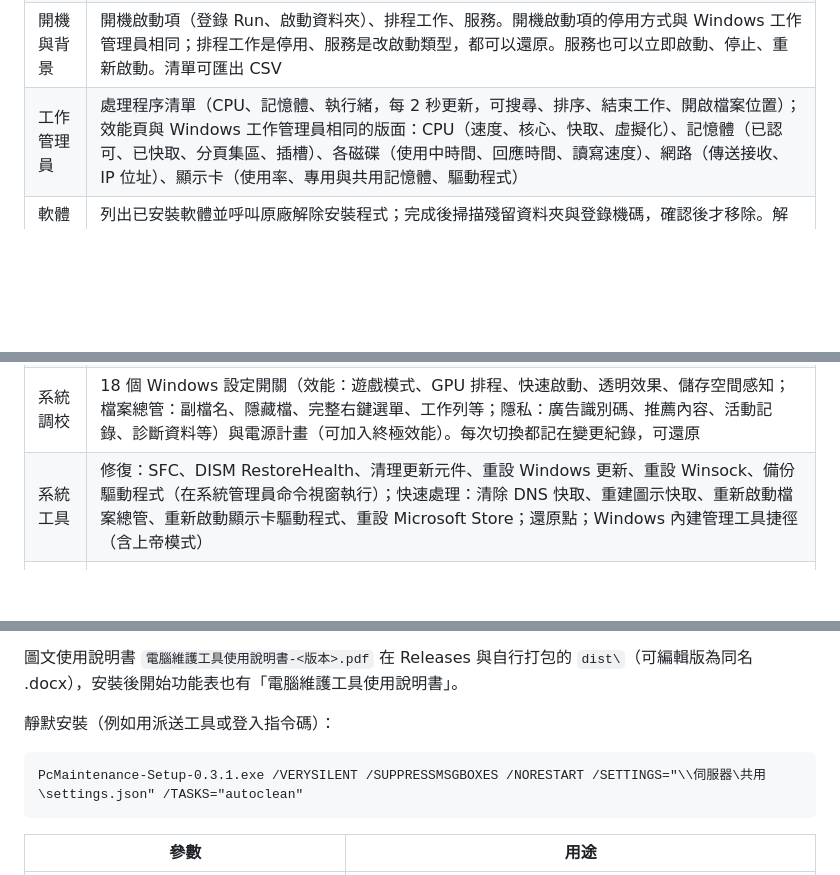
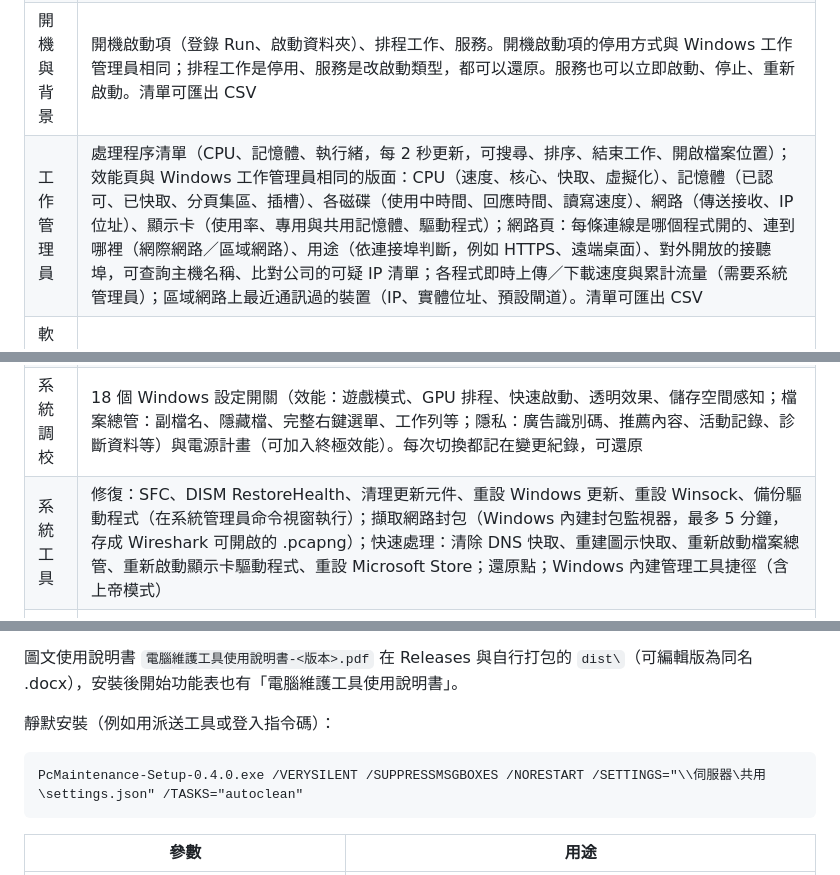
Before and after one commit to ernie0/PC-Maintenance-Tool, a Markdown page: README.md, 3 parts joined by grey strips. Rendered like a GitHub page; blank space fills up the shorter version.

````diff
--- a/README.md
+++ b/README.md
@@ -25,13 +25,13 @@ Windows 10／11 的電腦維護程式，介面為繁體中文：一鍵維護、
 | 一鍵維護 | 一次檢查暫存檔與快取、無效捷徑、無效的解除安裝項目、使用痕跡、開機程式數量、磁碟空間與健康、防毒保護、重新開機狀態；列出結果後，勾選的項目一鍵處理（可先建立還原點）。執行時跳出進度小視窗，顯示正在做哪一項與實際讀取、處理的數量（不依時間推估）。只處理能還原或會自動重建的項目，其餘只給建議與前往處理的按鈕 |
 | 垃圾檔清理 | 使用者／Windows 暫存檔、Edge／Chrome／Firefox 快取、顯示卡著色器快取、縮圖快取、最近使用的項目、程式與系統當機傾印檔、錯誤報告、Windows 更新下載快取、資源回收筒。先掃描、列出大小，勾選後才刪除；也可以設定自動清理 |
 | 開機與背景 | 開機啟動項（登錄 Run、啟動資料夾）、排程工作、服務。開機啟動項的停用方式與 Windows 工作管理員相同；排程工作是停用、服務是改啟動類型，都可以還原。服務也可以立即啟動、停止、重新啟動。清單可匯出 CSV |
-| 工作管理員 | 處理程序清單（CPU、記憶體、執行緒，每 2 秒更新，可搜尋、排序、結束工作、開啟檔案位置）；效能頁與 Windows 工作管理員相同的版面：CPU（速度、核心、快取、虛擬化）、記憶體（已認可、已快取、分頁集區、插槽）、各磁碟（使用中時間、回應時間、讀寫速度）、網路（傳送接收、IP 位址）、顯示卡（使用率、專用與共用記憶體、驅動程式） |
+| 工作管理員 | 處理程序清單（CPU、記憶體、執行緒，每 2 秒更新，可搜尋、排序、結束工作、開啟檔案位置）；效能頁與 Windows 工作管理員相同的版面：CPU（速度、核心、快取、虛擬化）、記憶體（已認可、已快取、分頁集區、插槽）、各磁碟（使用中時間、回應時間、讀寫速度）、網路（傳送接收、IP 位址）、顯示卡（使用率、專用與共用記憶體、驅動程式）；網路頁：每條連線是哪個程式開的、連到哪裡（網際網路／區域網路）、用途（依連接埠判斷，例如 HTTPS、遠端桌面）、對外開放的接聽埠，可查詢主機名稱、比對公司的可疑 IP 清單；各程式即時上傳／下載速度與累計流量（需要系統管理員）；區域網路上最近通訊過的裝置（IP、實體位址、預設閘道）。清單可匯出 CSV |
 | 軟體解除安裝 | 列出已安裝軟體並呼叫原廠解除安裝程式；完成後掃描殘留資料夾與登錄機碼，確認後才移除。解除安裝程式已被刪除的項目會標示出來，可直接清掉留下的項目。清單可匯出 CSV。另一分頁列出 Windows 內建與商店 App，可一鍵勾選常見不需要的 App 後為目前使用者移除 |
 | 磁碟分析 | 資料夾大小樹狀圖、檔案類型統計（影片、相片、文件等）、最大的檔案、重複檔案（內容完全相同才算）、空資料夾，都可以直接在檔案總管開啟位置 |
 | 磁碟工具 | 各磁碟的健康狀態、SSD 或傳統硬碟、剩餘空間；檢查磁碟錯誤、最佳化（SSD 修剪、傳統硬碟重組）、排定開機時修復；系統管理員另可看溫度、使用時數與 SSD 壽命 |
 | 記憶體 | 記憶體與虛擬記憶體用量、最占記憶體的程式、已安裝的模組與插槽數；「釋放記憶體」、排定 Windows 記憶體檢測 |
 | 系統調校 | 18 個 Windows 設定開關（效能：遊戲模式、GPU 排程、快速啟動、透明效果、儲存空間感知；檔案總管：副檔名、隱藏檔、完整右鍵選單、工作列等；隱私：廣告識別碼、推薦內容、活動記錄、診斷資料等）與電源計畫（可加入終極效能）。每次切換都記在變更紀錄，可還原 |
-| 系統工具 | 修復：SFC、DISM RestoreHealth、清理更新元件、重設 Windows 更新、重設 Winsock、備份驅動程式（在系統管理員命令視窗執行）；快速處理：清除 DNS 快取、重建圖示快取、重新啟動檔案總管、重新啟動顯示卡驅動程式、重設 Microsoft Store；還原點；Windows 內建管理工具捷徑（含上帝模式） |
+| 系統工具 | 修復：SFC、DISM RestoreHealth、清理更新元件、重設 Windows 更新、重設 Winsock、備份驅動程式（在系統管理員命令視窗執行）；擷取網路封包（Windows 內建封包監視器，最多 5 分鐘，存成 Wireshark 可開啟的 .pcapng）；快速處理：清除 DNS 快取、重建圖示快取、重新啟動檔案總管、重新啟動顯示卡驅動程式、重設 Microsoft Store；還原點；Windows 內建管理工具捷徑（含上帝模式） |
 | 電腦資訊 | Windows 版本、功能更新與組建、安裝日期；電腦製造商、型號、序號、主機板、BIOS、安全開機；處理器、記憶體模組、顯示卡、磁碟、網路卡。可複製全部，或匯出 CSV（一台一列，方便彙整多台電腦） |
 | 變更紀錄 | 上面做過的系統變更都會記錄，選取後可以還原 |
 
@@ -78,7 +81,7 @@ Windows 10／11 64 位元。完整版安裝檔已內含 .NET 執行環境，不
 靜默安裝（例如用派送工具或登入指令碼）：
 
 ```bat
-PcMaintenance-Setup-0.3.1.exe /VERYSILENT /SUPPRESSMSGBOXES /NORESTART /SETTINGS="\\伺服器\共用\settings.json" /TASKS="autoclean"
+PcMaintenance-Setup-0.4.0.exe /VERYSILENT /SUPPRESSMSGBOXES /NORESTART /SETTINGS="\\伺服器\共用\settings.json" /TASKS="autoclean"
 ```
 
 | 參數 | 用途 |
````
Also changed, not shown: other parts of README.md (+13 -2 lines), docs/manual/images/14-系統工具.png, docs/manual/images/17-工作管理員-網路連線.png (added), docs/manual/images/18-工作管理員-程式流量.png (added), 2 other files.
